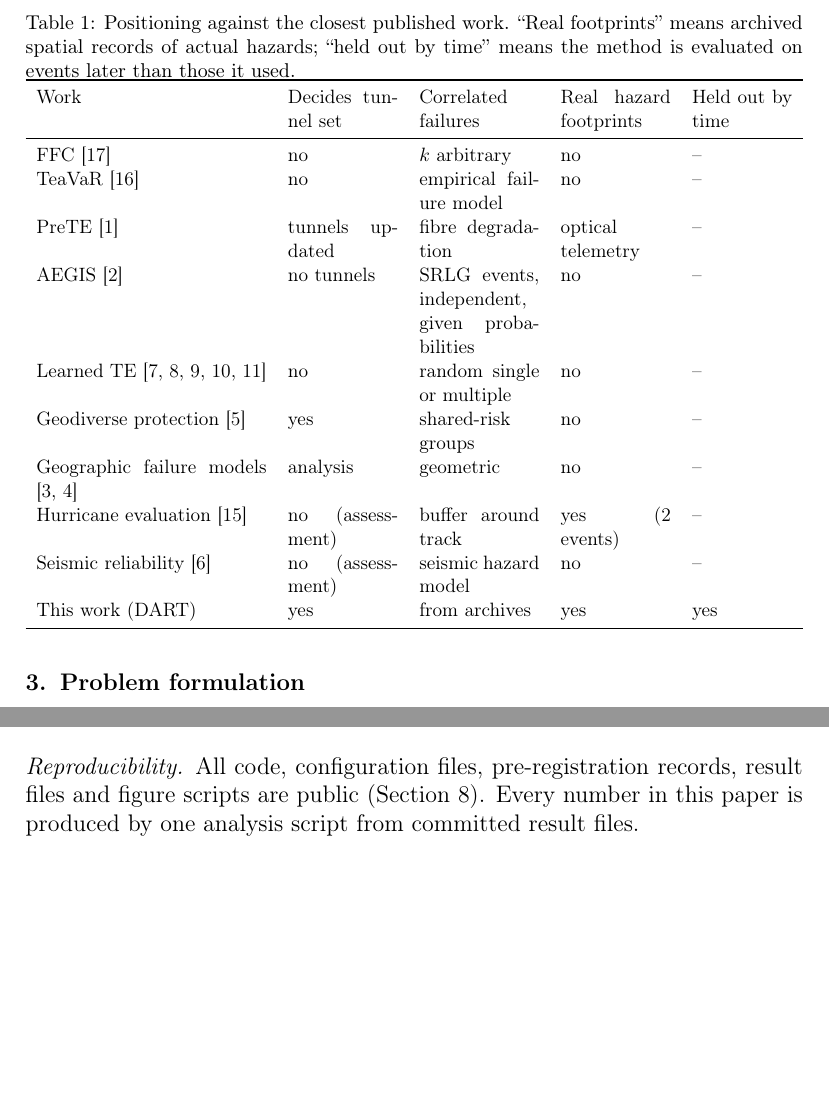
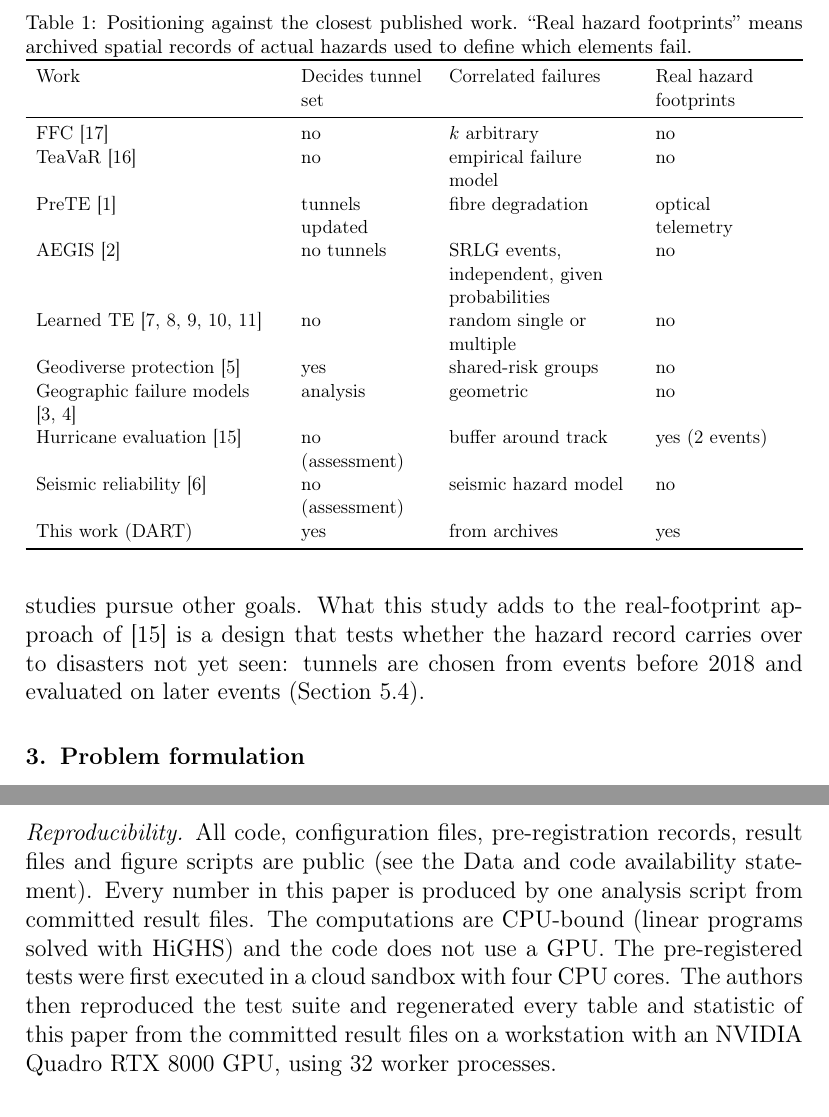
Before and after one commit to singhudaypratap/dart-disaster-aware-te, a LaTeX paper (paper/main.tex): two parts of pages 6 and 19 of 27 before the commit and two parts of pages 6 and 20 of 27 after it, joined at a grey line, cut so that both start at the same text, the shorter picture padded with empty space. Compiled offline with pdfLaTeX.

Commit message:
Manuscript: Table 1 without 'held out by time' column (point moved into text), cleaner Figure 1, computing environment and AI declaration
Co-Authored-By: Claude Sonnet 5.5 <noreply@anthropic.com>
Claude-Session: https://claude.ai/code/session_01XhEzV5HiWKfeKcZ8rJ1eyg

```diff
--- a/paper/main.tex
+++ b/paper/main.tex
@@ -5,7 +5,8 @@
 \usepackage[utf8]{inputenc}
 \usepackage{amsmath,amssymb}
 \usepackage{graphicx}
-\usepackage{booktabs,multirow}
+\usepackage{booktabs,multirow,array}
+\newcolumntype{L}[1]{>{\raggedright\arraybackslash}p{#1}}
 \usepackage{algorithm}
 \usepackage{algpseudocode}
 \usepackage[hidelinks]{hyperref}
@@ -75,27 +76,27 @@ Geographically correlated failures were modelled as circles and line segments in
 \paragraph{Quantum optimisation for routing}
 Near-term quantum algorithms have been applied to multi-objective routing \cite{chiew24,bouchmal25}, to routing and wavelength assignment with shared-risk avoidance \cite{davies25}, and to latency-resilient routing under dual-link failures on a five-node example \cite{harb26}. These studies demonstrate formulations at small scale. We did not use quantum hardware, because the tunnel-selection and recovery problems at our scale are solved exactly by classical linear programming.
 
-Table~\ref{tab:related} summarises how the closest lines of work differ from this study. The distinguishing combination is the use of real hazard footprints both for choosing tunnels and for a time-separated test.
+Table~\ref{tab:related} summarises how the closest lines of work differ from this study in three respects: whether the method decides the tunnel set, how correlated failures are modelled, and whether real hazard footprints define the failures. The table shows differences in scope, not shortcomings, since most of these studies pursue other goals. What this study adds to the real-footprint approach of \cite{alenazi23} is a design that tests whether the hazard record carries over to disasters not yet seen: tunnels are chosen from events before 2018 and evaluated on later events (Section~\ref{sec:protocol}).
 
 \begin{table}[t]
 \centering
-\caption{Positioning against the closest published work. ``Real footprints'' means archived spatial records of actual hazards; ``held out by time'' means the method is evaluated on events later than those it used.}
+\caption{Positioning against the closest published work. ``Real hazard footprints'' means archived spatial records of actual hazards used to define which elements fail.}
 \label{tab:related}
 \small
-\resizebox{\linewidth}{!}{\begin{tabular}{p{4.6cm}p{2.2cm}p{2.4cm}p{2.2cm}p{2.0cm}}
+\resizebox{\linewidth}{!}{\begin{tabular}{L{5.0cm}L{2.6cm}L{3.8cm}L{2.8cm}}
 \toprule
-Work & Decides tunnel set & Correlated failures & Real hazard footprints & Held out by time \\
+Work & Decides tunnel set & Correlated failures & Real hazard footprints \\
 \midrule
-FFC \cite{ffc14} & no & $k$ arbitrary & no & -- \\
-TeaVaR \cite{teavar19} & no & empirical failure model & no & -- \\
-PreTE \cite{prete25} & tunnels updated & fibre degradation & optical telemetry & -- \\
-AEGIS \cite{aegis26} & no tunnels & SRLG events, independent, given probabilities & no & -- \\
-Learned TE \cite{dote23,teal23,harp24,geminet26,pathgnn25} & no & random single or multiple & no & -- \\
-Geodiverse protection \cite{giraosilva20} & yes & shared-risk groups & no & -- \\
-Geographic failure models \cite{neumayer11,agarwal13} & analysis & geometric & no & -- \\
-Hurricane evaluation \cite{alenazi23} & no (assessment) & buffer around track & yes (2 events) & -- \\
-Seismic reliability \cite{jimenez23} & no (assessment) & seismic hazard model & no & -- \\
-This work (DART) & yes & from archives & yes & yes \\
+FFC \cite{ffc14} & no & $k$ arbitrary & no \\
+TeaVaR \cite{teavar19} & no & empirical failure model & no \\
+PreTE \cite{prete25} & tunnels updated & fibre degradation & optical telemetry \\
+AEGIS \cite{aegis26} & no tunnels & SRLG events, independent, given probabilities & no \\
+Learned TE \cite{dote23,teal23,harp24,geminet26,pathgnn25} & no & random single or multiple & no \\
+Geodiverse protection \cite{giraosilva20} & yes & shared-risk groups & no \\
+Geographic failure models \cite{neumayer11,agarwal13} & analysis & geometric & no \\
+Hurricane evaluation \cite{alenazi23} & no (assessment) & buffer around track & yes (2 events) \\
+Seismic reliability \cite{jimenez23} & no (assessment) & seismic hazard model & no \\
+This work (DART) & yes & from archives & yes \\
 \bottomrule
 \end{tabular}}
 \end{table}
@@ -325,7 +326,7 @@ Intensity VII or more from magnitude 6--7 events covers a few tens of kilometres
 Several assumptions limit what these results show. (i) Links are drawn as great-circle arcs, while real fibre follows roads, railways and coasts. Fibre-route data exist for some United States providers and have been used for hurricane assessment \cite{alenazi23}, but they were not available to us for the seven networks studied here. (ii) An element fails if it is inside a footprint, which ignores hardening and backup power; two thresholds per hazard only partly address this, and fragility curves, as used for earthquakes by Jiménez et al.\ \cite{jimenez23}, would be a more realistic damage model; that study found reliability results to depend heavily on the fragility of the infrastructure. (iii) Topology Zoo provides no capacities or traffic, so capacities and demand are modelled, at a single load level. (iv) Real events are unevenly distributed (Table~\ref{tab:data}); the pooled evidence is mostly about Asian typhoons and Atlantic hurricanes, and the 211 scenarios are not independent, which the event-level analysis addresses only partly. (v) DART was developed on two networks and tested on others, but the random-disk model, the candidate limits and the tie-breaking rules were chosen during development. (vi) We compared tunnel-selection rules under the same online recovery. We did not run probabilistic TE \cite{teavar19}, forward fault correction \cite{ffc14} or learned TE systems \cite{harp24,pathgnn25}, which address different decisions and would combine with, rather than replace, the tunnel set.
 
 \paragraph{Reproducibility}
-All code, configuration files, pre-registration records, result files and figure scripts are public (Section~\ref{sec:data}). Every number in this paper is produced by one analysis script from committed result files.
+All code, configuration files, pre-registration records, result files and figure scripts are public (see the Data and code availability statement). Every number in this paper is produced by one analysis script from committed result files. The computations are CPU-bound (linear programs solved with HiGHS) and the code does not use a GPU. The pre-registered tests were first executed in a cloud sandbox with four CPU cores. The authors then reproduced the test suite and regenerated every table and statistic of this paper from the committed result files on a workstation with an NVIDIA Quadro RTX 8000 GPU, using 32 worker processes.
 
 % =====================================================================================
 \section{Conclusion}
```
Also changed, not shown: paper/figs/fig1_pipeline.pdf, paper/figs/fig2_footprints.pdf, paper/figs/fig3_real_exceedance.pdf, paper/figs/fig4_real_by_topology.pdf, paper/figs/fig5_disk_cvar.pdf, paper/main.pdf, paper/main.tex (6 more changed lines), 1 other file.
